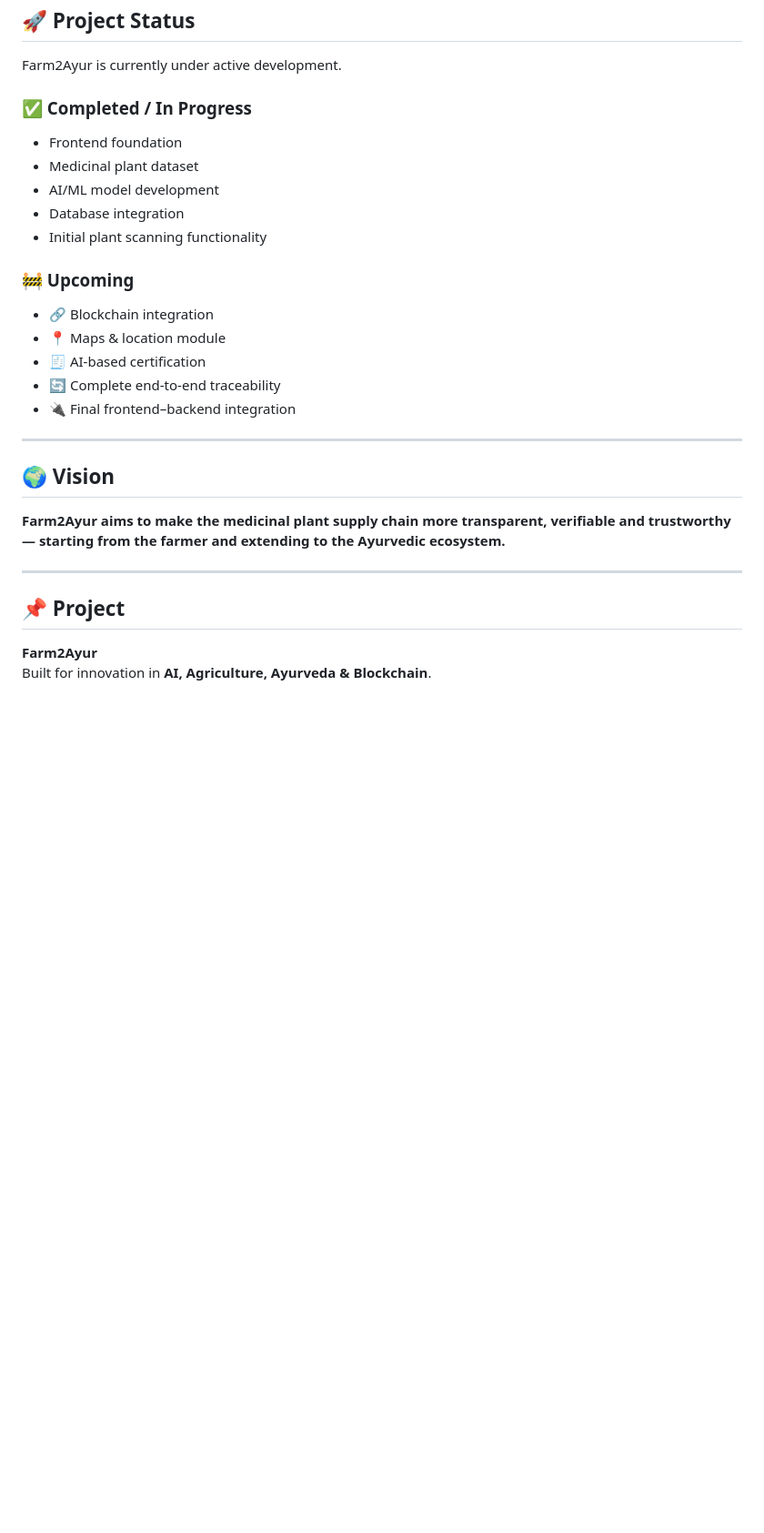
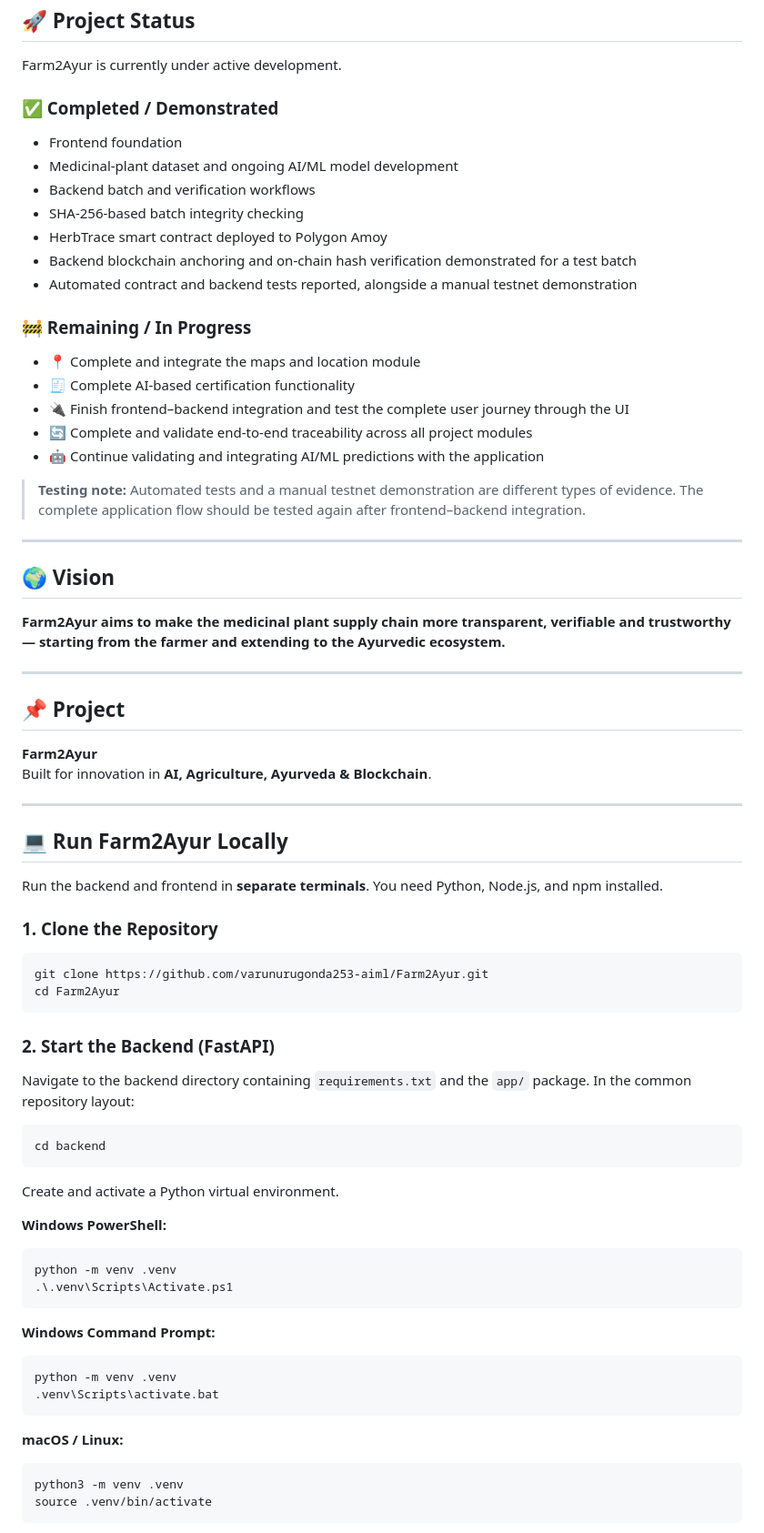
Before and after one commit to varunurugonda253-aiml/Farm2Ayur, a Markdown page: README.md, the part around one of its changes. Shown at 91% size. GitHub-like rendering; blank space fills up the shorter version.

Commit message:
Revise README.md for clarity and updates
Updated key features, technology stack, project status, and local run instructions in README.md.

````diff
--- a/README.md
+++ b/README.md
@@ -83,19 +93,25 @@ This creates a more transparent and verifiable journey for medicinal plants from
 
 Farm2Ayur is currently under active development.
 
-### ✅ Completed / In Progress
+### ✅ Completed / Demonstrated
+
 - Frontend foundation
-- Medicinal plant dataset
-- AI/ML model development
-- Database integration
-- Initial plant scanning functionality
+- Medicinal-plant dataset and ongoing AI/ML model development
+- Backend batch and verification workflows
+- SHA-256-based batch integrity checking
+- HerbTrace smart contract deployed to Polygon Amoy
+- Backend blockchain anchoring and on-chain hash verification demonstrated for a test batch
+- Automated contract and backend tests reported, alongside a manual testnet demonstration
 
-### 🚧 Upcoming
-- 🔗 Blockchain integration
-- 📍 Maps & location module
-- 🧾 AI-based certification
-- 🔄 Complete end-to-end traceability
-- 🔌 Final frontend–backend integration
+### 🚧 Remaining / In Progress
+
+- 📍 Complete and integrate the maps and location module
+- 🧾 Complete AI-based certification functionality
+- 🔌 Finish frontend–backend integration and test the complete user journey through the UI
+- 🔄 Complete and validate end-to-end traceability across all project modules
+- 🤖 Continue validating and integrating AI/ML predictions with the application
+
+> **Testing note:** Automated tests and a manual testnet demonstration are different types of evidence. The complete application flow should be tested again after frontend–backend integration.
 
 ---
 
@@ -109,3 +125,48 @@ Farm2Ayur is currently under active development.
 
 **Farm2Ayur**
 Built for innovation in **AI, Agriculture, Ayurveda & Blockchain**.
+
+---
+
+## 💻 Run Farm2Ayur Locally
+
+Run the backend and frontend in **separate terminals**. You need Python, Node.js, and npm installed.
+
+### 1. Clone the Repository
+
+```bash
+git clone https://github.com/varunurugonda253-aiml/Farm2Ayur.git
+cd Farm2Ayur
+```
+
+### 2. Start the Backend (FastAPI)
+
+Navigate to the backend directory containing `requirements.txt` and the `app/` package. In the common repository layout:
+
+```bash
+cd backend
+```
+
+Create and activate a Python virtual environment.
+
+**Windows PowerShell:**
+
+```powershell
+python -m venv .venv
+.\.venv\Scripts\Activate.ps1
+```
+
+**Windows Command Prompt:**
+
+```bat
+python -m venv .venv
+.venv\Scripts\activate.bat
+```
+
+**macOS / Linux:**
+
+```bash
+python3 -m venv .venv
+source .venv/bin/activate
+```
+
````
Also changed, not shown: other parts of README.md (+70 -17 lines).
